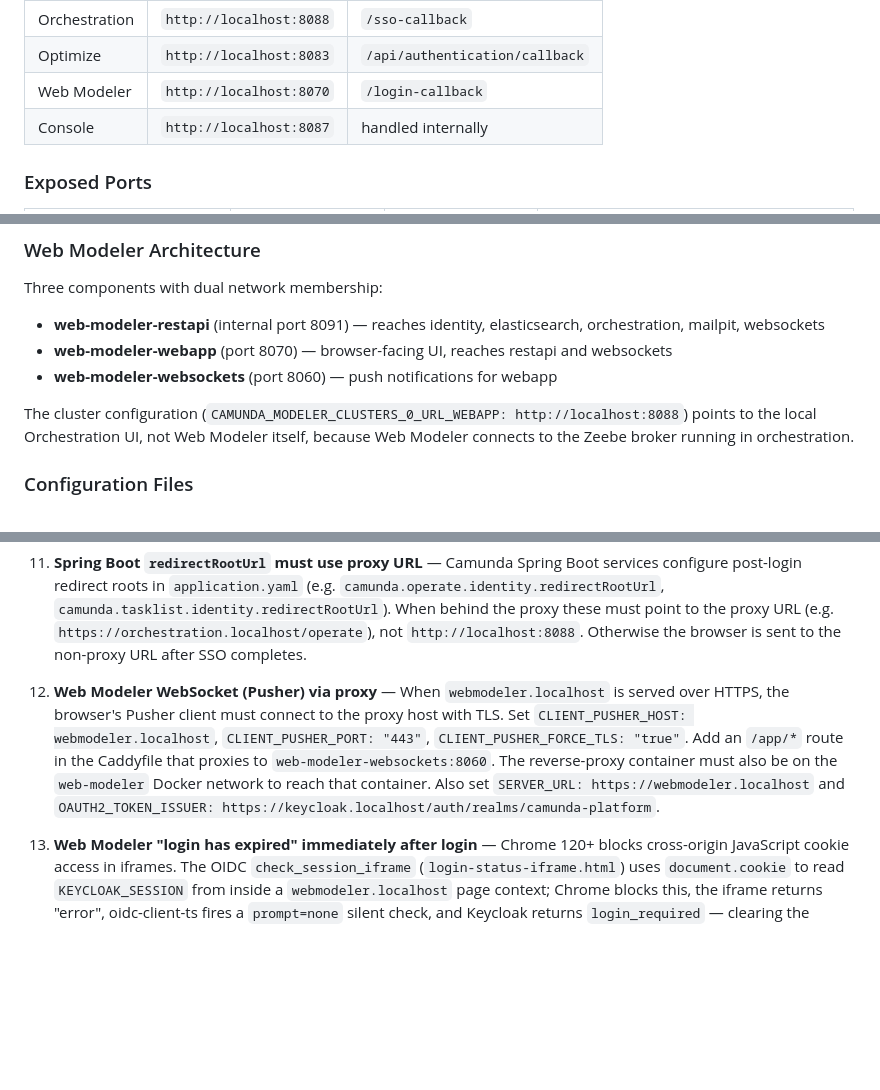
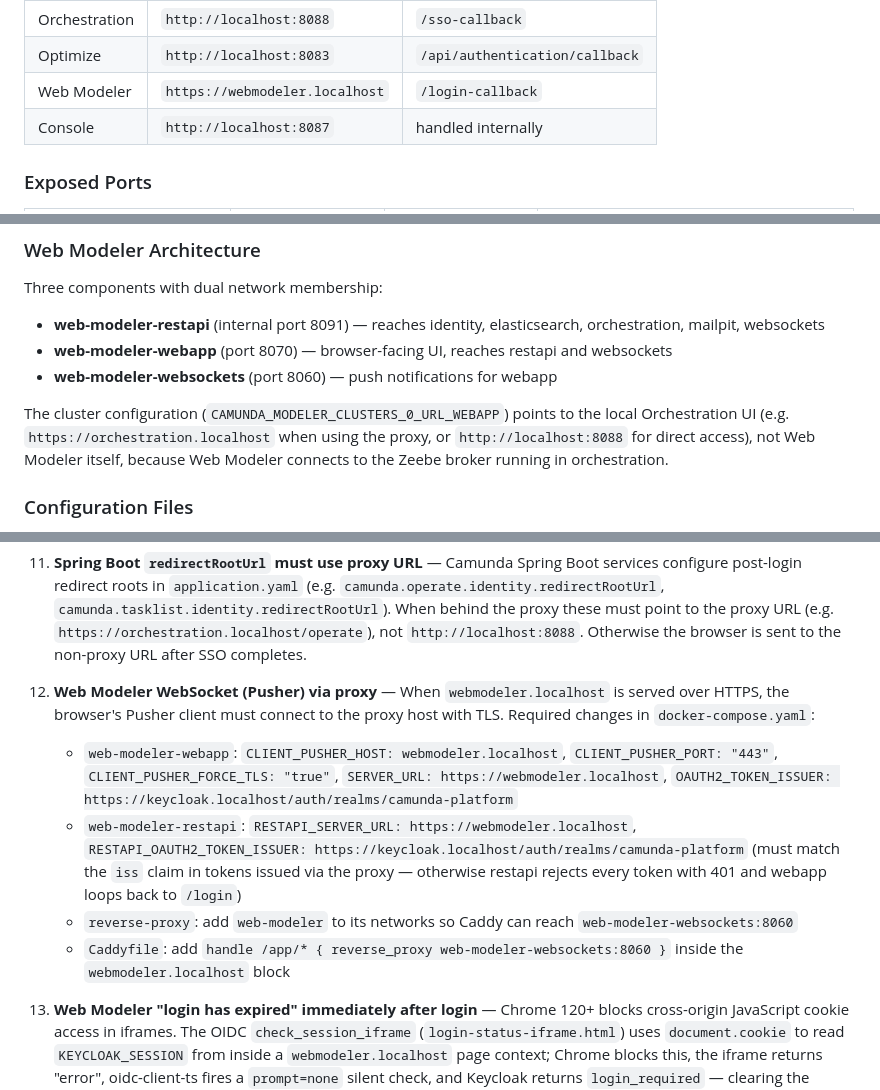
Before and after one commit to cschaf/camunda8_caddy, a Markdown page: CLAUDE.md, 3 parts joined by grey strips. Rendered like a GitHub page; blank space fills up the shorter version.

Commit message:
docs: document webmodeler.localhost reverse proxy setup and all required env vars

```diff
--- a/CLAUDE.md
+++ b/CLAUDE.md
@@ -87,7 +87,7 @@ Container names serve as DNS hostnames within networks. E.g., `keycloak:18080`,
 |---------|-------------|----------|
 | Orchestration | `http://localhost:8088` | `/sso-callback` |
 | Optimize | `http://localhost:8083` | `/api/authentication/callback` |
-| Web Modeler | `http://localhost:8070` | `/login-callback` |
+| Web Modeler | `https://webmodeler.localhost` | `/login-callback` |
 | Console | `http://localhost:8087` | handled internally |
 
 ### Exposed Ports
@@ -113,7 +113,7 @@ Three components with dual network membership:
 - **web-modeler-webapp** (port 8070) — browser-facing UI, reaches restapi and websockets
 - **web-modeler-websockets** (port 8060) — push notifications for webapp
 
-The cluster configuration (`CAMUNDA_MODELER_CLUSTERS_0_URL_WEBAPP: http://localhost:8088`) points to the local Orchestration UI, not Web Modeler itself, because Web Modeler connects to the Zeebe broker running in orchestration.
+The cluster configuration (`CAMUNDA_MODELER_CLUSTERS_0_URL_WEBAPP`) points to the local Orchestration UI (e.g. `https://orchestration.localhost` when using the proxy, or `http://localhost:8088` for direct access), not Web Modeler itself, because Web Modeler connects to the Zeebe broker running in orchestration.
 
 ### Configuration Files
 
@@ -242,6 +243,10 @@ pwsh -File scripts/fix-keycloak-clients.ps1
 
 11. **Spring Boot `redirectRootUrl` must use proxy URL** — Camunda Spring Boot services configure post-login redirect roots in `application.yaml` (e.g. `camunda.operate.identity.redirectRootUrl`, `camunda.tasklist.identity.redirectRootUrl`). When behind the proxy these must point to the proxy URL (e.g. `https://orchestration.localhost/operate`), not `http://localhost:8088`. Otherwise the browser is sent to the non-proxy URL after SSO completes.
 
-12. **Web Modeler WebSocket (Pusher) via proxy** — When `webmodeler.localhost` is served over HTTPS, the browser's Pusher client must connect to the proxy host with TLS. Set `CLIENT_PUSHER_HOST: webmodeler.localhost`, `CLIENT_PUSHER_PORT: "443"`, `CLIENT_PUSHER_FORCE_TLS: "true"`. Add an `/app/*` route in the Caddyfile that proxies to `web-modeler-websockets:8060`. The reverse-proxy container must also be on the `web-modeler` Docker network to reach that container. Also set `SERVER_URL: https://webmodeler.localhost` and `OAUTH2_TOKEN_ISSUER: https://keycloak.localhost/auth/realms/camunda-platform`.
+12. **Web Modeler WebSocket (Pusher) via proxy** — When `webmodeler.localhost` is served over HTTPS, the browser's Pusher client must connect to the proxy host with TLS. Required changes in `docker-compose.yaml`:
+    - `web-modeler-webapp`: `CLIENT_PUSHER_HOST: webmodeler.localhost`, `CLIENT_PUSHER_PORT: "443"`, `CLIENT_PUSHER_FORCE_TLS: "true"`, `SERVER_URL: https://webmodeler.localhost`, `OAUTH2_TOKEN_ISSUER: https://keycloak.localhost/auth/realms/camunda-platform`
+    - `web-modeler-restapi`: `RESTAPI_SERVER_URL: https://webmodeler.localhost`, `RESTAPI_OAUTH2_TOKEN_ISSUER: https://keycloak.localhost/auth/realms/camunda-platform` (must match the `iss` claim in tokens issued via the proxy — otherwise restapi rejects every token with 401 and webapp loops back to `/login`)
+    - `reverse-proxy`: add `web-modeler` to its networks so Caddy can reach `web-modeler-websockets:8060`
+    - `Caddyfile`: add `handle /app/* { reverse_proxy web-modeler-websockets:8060 }` inside the `webmodeler.localhost` block
 
 13. **Web Modeler "login has expired" immediately after login** — Chrome 120+ blocks cross-origin JavaScript cookie access in iframes. The OIDC `check_session_iframe` (`login-status-iframe.html`) uses `document.cookie` to read `KEYCLOAK_SESSION` from inside a `webmodeler.localhost` page context; Chrome blocks this, the iframe returns "error", oidc-client-ts fires a `prompt=none` silent check, and Keycloak returns `login_required` — clearing the token. Fix: intercept `login-status-iframe.html` in the `keycloak.localhost` Caddyfile block and return a mock that always responds "unchanged" to postMessages. The real session check never fires; token expiry still works via JWT `exp` claim.
```
Also changed, not shown: other parts of CLAUDE.md (+1 -0 lines).
